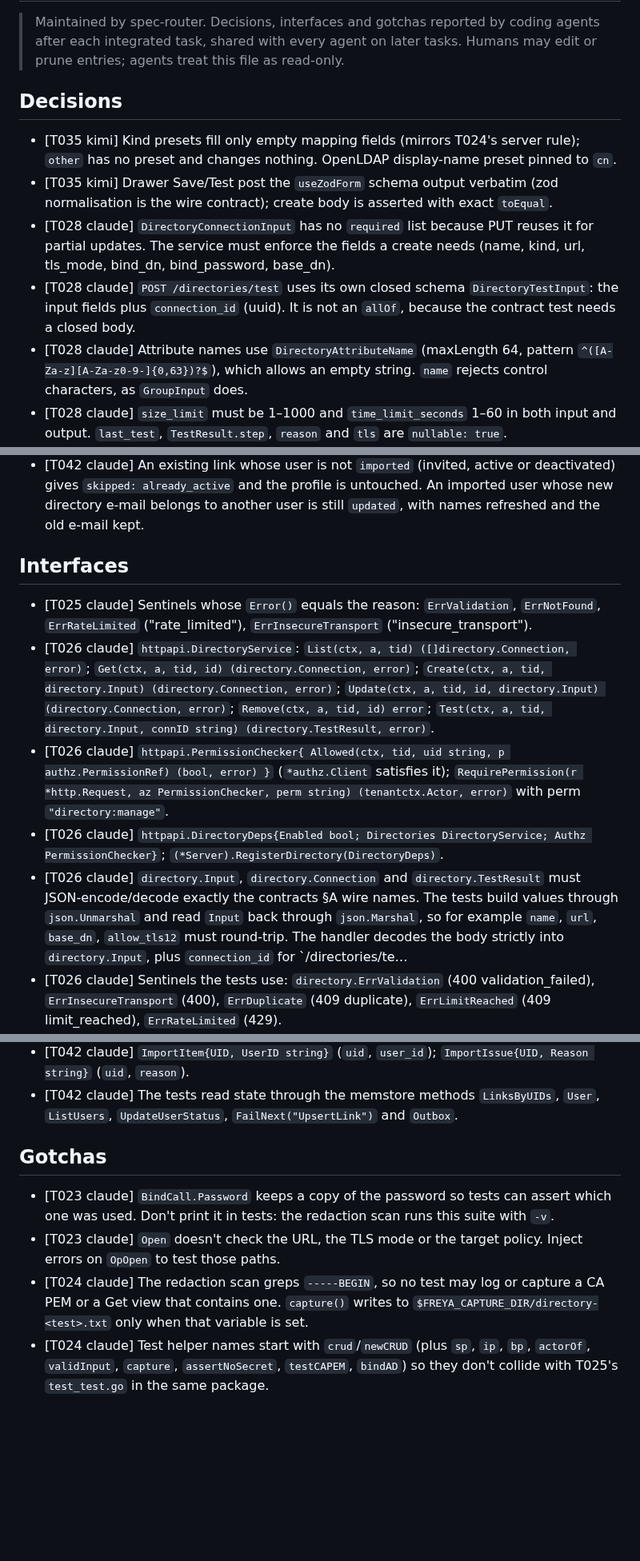
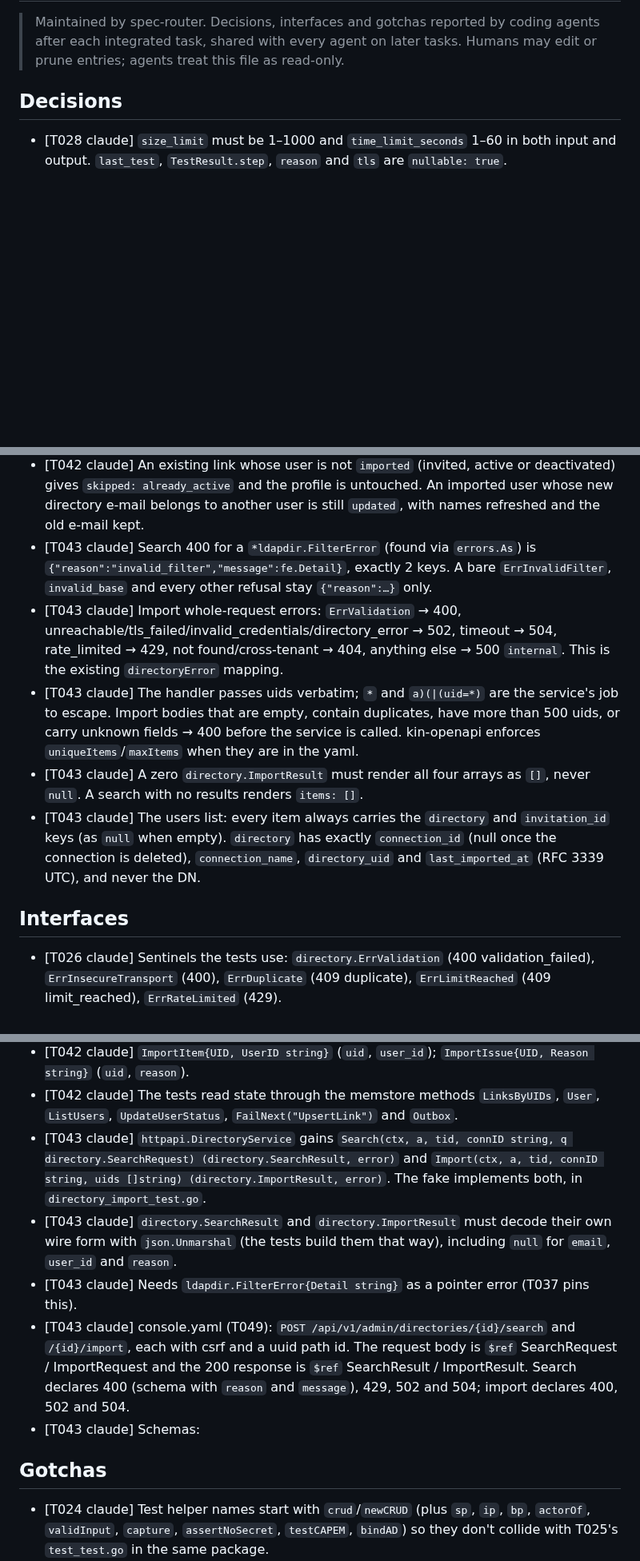
Before and after one commit to go-tangra/go-tangra, a Markdown page: docs/memory/AGENT_MEMORY.md, 3 parts joined by grey strips. Shown at 80% size. GitHub-like rendering; blank space fills up the shorter version.

Commit message:
T043: record agent memory

```diff
--- a/docs/memory/AGENT_MEMORY.md
+++ b/docs/memory/AGENT_MEMORY.md
@@ -6,11 +6,6 @@
 
 ## Decisions
 
-- [T035 kimi] Kind presets fill only empty mapping fields (mirrors T024's server rule); `other` has no preset and changes nothing. OpenLDAP display-name preset pinned to `cn`.
-- [T035 kimi] Drawer Save/Test post the `useZodForm` schema output verbatim (zod normalisation is the wire contract); create body is asserted with exact `toEqual`.
-- [T028 claude] `DirectoryConnectionInput` has no `required` list because PUT reuses it for partial updates. The service must enforce the fields a create needs (name, kind, url, tls_mode, bind_dn, bind_password, base_dn).
-- [T028 claude] `POST /directories/test` uses its own closed schema `DirectoryTestInput`: the input fields plus `connection_id` (uuid). It is not an `allOf`, because the contract test needs a closed body.
-- [T028 claude] Attribute names use `DirectoryAttributeName` (maxLength 64, pattern `^([A-Za-z][A-Za-z0-9-]{0,63})?$`), which allows an empty string. `name` rejects control characters, as `GroupInput` does.
 - [T028 claude] `size_limit` must be 1–1000 and `time_limit_seconds` 1–60 in both input and output. `last_test`, `TestResult.step`, `reason` and `tls` are `nullable: true`.
 - [T029 claude] `directory:manage` goes before `tenants:operate` in the operator grant list, and the nav entry comes right after Users (order 800) so entries stay sorted by order.
 - [T030 claude] `Input` uses pointer fields (T024 form); nil means default on create and keep on update. I converted T025's `test_test.go` to this form (`ttPtr(...)` only). A zero `Input{}` is still detectable with `reflect.ValueOf(in).IsZero()`, as T033 needs.
@@ -56,14 +51,14 @@
 - [T042 claude] Request refused with `ErrValidation` before any directory call when there are 0 or more than 500 uids, a duplicate uid or a blank uid.
 - [T042 claude] Open/TLS/Bind failure: `Import` returns the bare ldapdir sentinel (e.g. `ErrUnreachable`, `ErrTLS`, `ErrInvalidCredentials`) and nothing is imported. A per-entry Search error goes into `failed` with `directory_error`/`timeout`, and a store error with `internal`.
 - [T042 claude] An existing link whose user is not `imported` (invited, active or deactivated) gives `skipped: already_active` and the profile is untouched. An imported user whose new directory e-mail belongs to another user is still `updated`, with names refreshed and the old e-mail kept.
+- [T043 claude] Search 400 for a `*ldapdir.FilterError` (found via `errors.As`) is `{"reason":"invalid_filter","message":fe.Detail}`, exactly 2 keys. A bare `ErrInvalidFilter`, `invalid_base` and every other refusal stay `{"reason":…}` only.
+- [T043 claude] Import whole-request errors: `ErrValidation` → 400, unreachable/tls_failed/invalid_credentials/directory_error → 502, timeout → 504, rate_limited → 429, not found/cross-tenant → 404, anything else → 500 `internal`. This is the existing `directoryError` mapping.
+- [T043 claude] The handler passes uids verbatim; `*` and `a)(|(uid=*)` are the service's job to escape. Import bodies that are empty, contain duplicates, have more than 500 uids, or carry unknown fields → 400 before the service is called. kin-openapi enforces `uniqueItems`/`maxItems` when they are in the yaml.
+- [T043 claude] A zero `directory.ImportResult` must render all four arrays as `[]`, never `null`. A search with no results renders `items: []`.
+- [T043 claude] The users list: every item always carries the `directory` and `invitation_id` keys (as `null` when empty). `directory` has exactly `connection_id` (null once the connection is deleted), `connection_name`, `directory_uid` and `last_imported_at` (RFC 3339 UTC), and never the DN.
 
 ## Interfaces
 
-- [T025 claude] Sentinels whose `Error()` equals the reason: `ErrValidation`, `ErrNotFound`, `ErrRateLimited` ("rate_limited"), `ErrInsecureTransport` ("insecure_transport").
-- [T026 claude] `httpapi.DirectoryService`: `List(ctx, a, tid) ([]directory.Connection, error)`; `Get(ctx, a, tid, id) (directory.Connection, error)`; `Create(ctx, a, tid, directory.Input) (directory.Connection, error)`; `Update(ctx, a, tid, id, directory.Input) (directory.Connection, error)`; `Remove(ctx, a, tid, id) error`; `Test(ctx, a, tid, directory.Input, connID string) (directory.TestResult, error)`.
-- [T026 claude] `httpapi.PermissionChecker{ Allowed(ctx, tid, uid string, p authz.PermissionRef) (bool, error) }` (`*authz.Client` satisfies it); `RequirePermission(r *http.Request, az PermissionChecker, perm string) (tenantctx.Actor, error)` with perm `"directory:manage"`.
-- [T026 claude] `httpapi.DirectoryDeps{Enabled bool; Directories DirectoryService; Authz PermissionChecker}`; `(*Server).RegisterDirectory(DirectoryDeps)`.
-- [T026 claude] `directory.Input`, `directory.Connection` and `directory.TestResult` must JSON-encode/decode exactly the contracts §A wire names. The tests build values through `json.Unmarshal` and read `Input` back through `json.Marshal`, so for example `name`, `url`, `base_dn`, `allow_tls12` must round-trip. The handler decodes the body strictly into `directory.Input`, plus `connection_id` for `/directories/te…
 - [T026 claude] Sentinels the tests use: `directory.ErrValidation` (400 validation_failed), `ErrInsecureTransport` (400), `ErrDuplicate` (409 duplicate), `ErrLimitReached` (409 limit_reached), `ErrRateLimited` (429).
 - [T027 claude] `console.yaml`: `info.version: 1.2.0`; `DirectoryConnectionInput.bind_password` is `{type: string, minLength: 1, maxLength: 1024, writeOnly: true}`; maxLength is name 80, url 512, ca_pem 65536, bind_dn/base_dn 1024, base_filter 4096; `{id}` path params are `format: uuid`; `TestResult.step` enum is exactly `[connect, tls, bind, search_base]` (a `null` entry is ignored).
 - [T027 claude] Manifest: the Permission, Ability and Nav entry must match contract B exactly, word for word (the description too).
@@ -109,12 +104,14 @@
 - [T042 claude] `ImportResult{Created, Updated []ImportItem; Skipped, Failed []ImportIssue}`, JSON `created/updated/skipped/failed`, empty lists marshal as `[]`.
 - [T042 claude] `ImportItem{UID, UserID string}` (`uid`, `user_id`); `ImportIssue{UID, Reason string}` (`uid`, `reason`).
 - [T042 claude] The tests read state through the memstore methods `LinksByUIDs`, `User`, `ListUsers`, `UpdateUserStatus`, `FailNext("UpsertLink")` and `Outbox`.
+- [T043 claude] `httpapi.DirectoryService` gains `Search(ctx, a, tid, connID string, q directory.SearchRequest) (directory.SearchResult, error)` and `Import(ctx, a, tid, connID string, uids []string) (directory.ImportResult, error)`. The fake implements both, in `directory_import_test.go`.
+- [T043 claude] `directory.SearchResult` and `directory.ImportResult` must decode their own wire form with `json.Unmarshal` (the tests build them that way), including `null` for `email`, `user_id` and `reason`.
+- [T043 claude] Needs `ldapdir.FilterError{Detail string}` as a pointer error (T037 pins this).
+- [T043 claude] console.yaml (T049): `POST /api/v1/admin/directories/{id}/search` and `/{id}/import`, each with csrf and a uuid path id. The request body is `$ref` SearchRequest / ImportRequest and the 200 response is `$ref` SearchResult / ImportResult. Search declares 400 (schema with `reason` and `message`), 429, 502 and 504; import declares 400, 502 and 504.
+- [T043 claude] Schemas:
 
 ## Gotchas
 
-- [T023 claude] `BindCall.Password` keeps a copy of the password so tests can assert which one was used. Don't print it in tests: the redaction scan runs this suite with `-v`.
-- [T023 claude] `Open` doesn't check the URL, the TLS mode or the target policy. Inject errors on `OpOpen` to test those paths.
-- [T024 claude] The redaction scan greps `-----BEGIN`, so no test may log or capture a CA PEM or a Get view that contains one. `capture()` writes to `$FREYA_CAPTURE_DIR/directory-<test>.txt` only when that variable is set.
 - [T024 claude] Test helper names start with `crud`/`newCRUD` (plus `sp`, `ip`, `bp`, `actorOf`, `validInput`, `capture`, `assertNoSecret`, `testCAPEM`, `bindAD`) so they don't collide with T025's `test_test.go` in the same package.
 - [T024 claude] The fixture uses `DenyCIDRs: 10.0.0.0/8`, so `ldaps://10.1.2.3` is expected to return `ErrTargetRefused`.
 - [T024 claude] Mapping `store.ErrConflict` to `ErrDuplicate` also has to happen on Update (renaming onto another connection's name).
```
Also changed, not shown: other parts of docs/memory/AGENT_MEMORY.md (+3 -0 lines).
